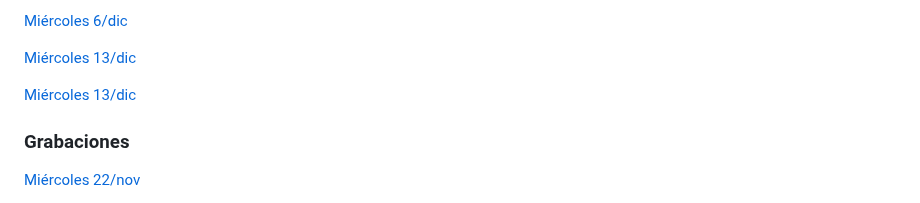
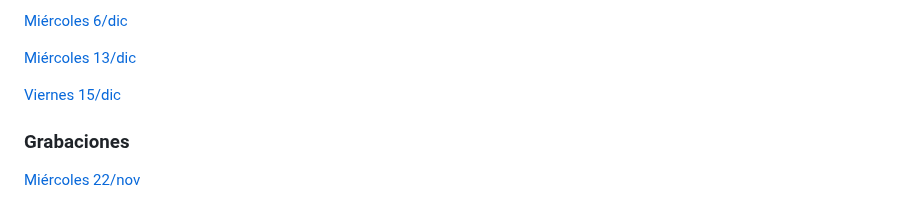
Before and after one commit to agsantoro/VisualizacionDatos2023, a Markdown page: README.md, the part around the change. GitHub-like rendering.

```diff
--- a/README.md
+++ b/README.md
@@ -215,7 +215,7 @@ B- Reactives
 
 [Miércoles 13/dic](https://paho-org.zoom.us/j/89165491235)
 
-[Miércoles 13/dic](https://meet.google.com/pwe-prtd-vdp)
+[Viernes 15/dic](https://meet.google.com/pwe-prtd-vdp)
 
 
 ### Grabaciones
```
